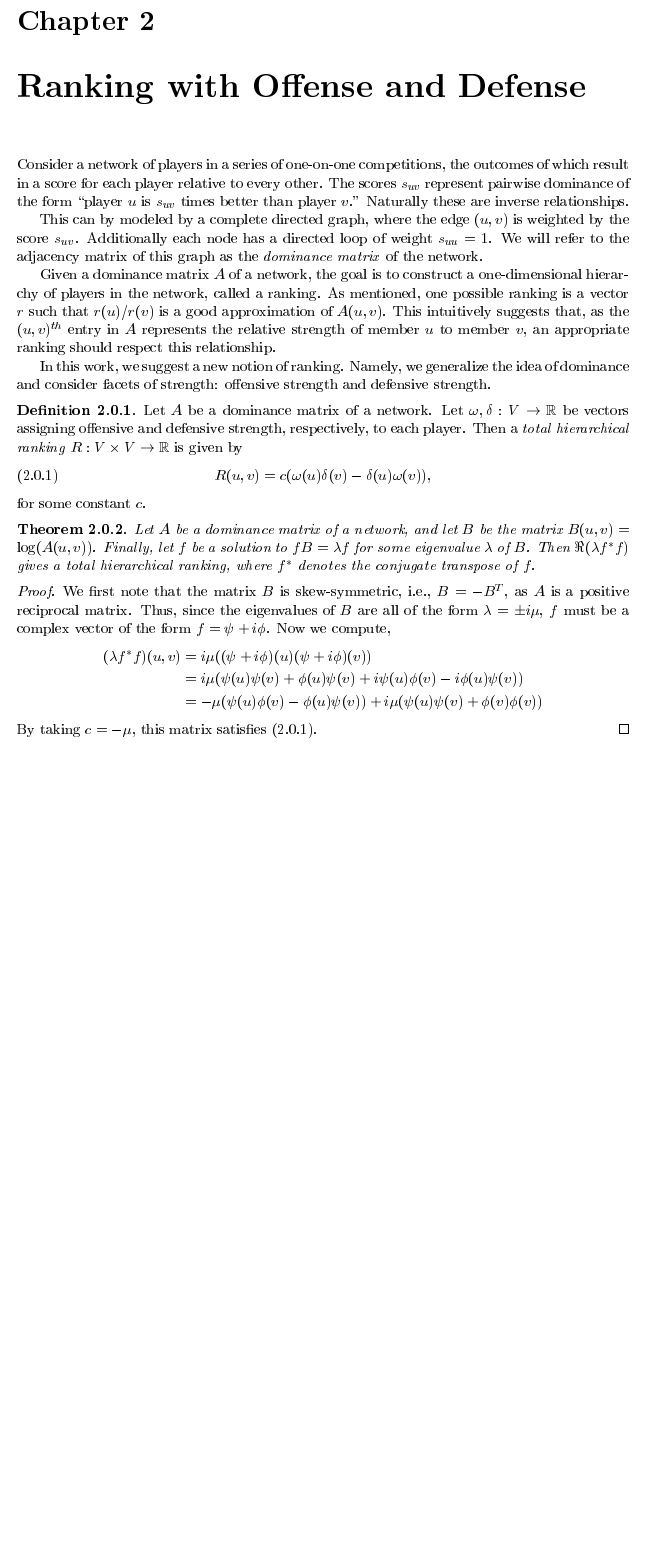
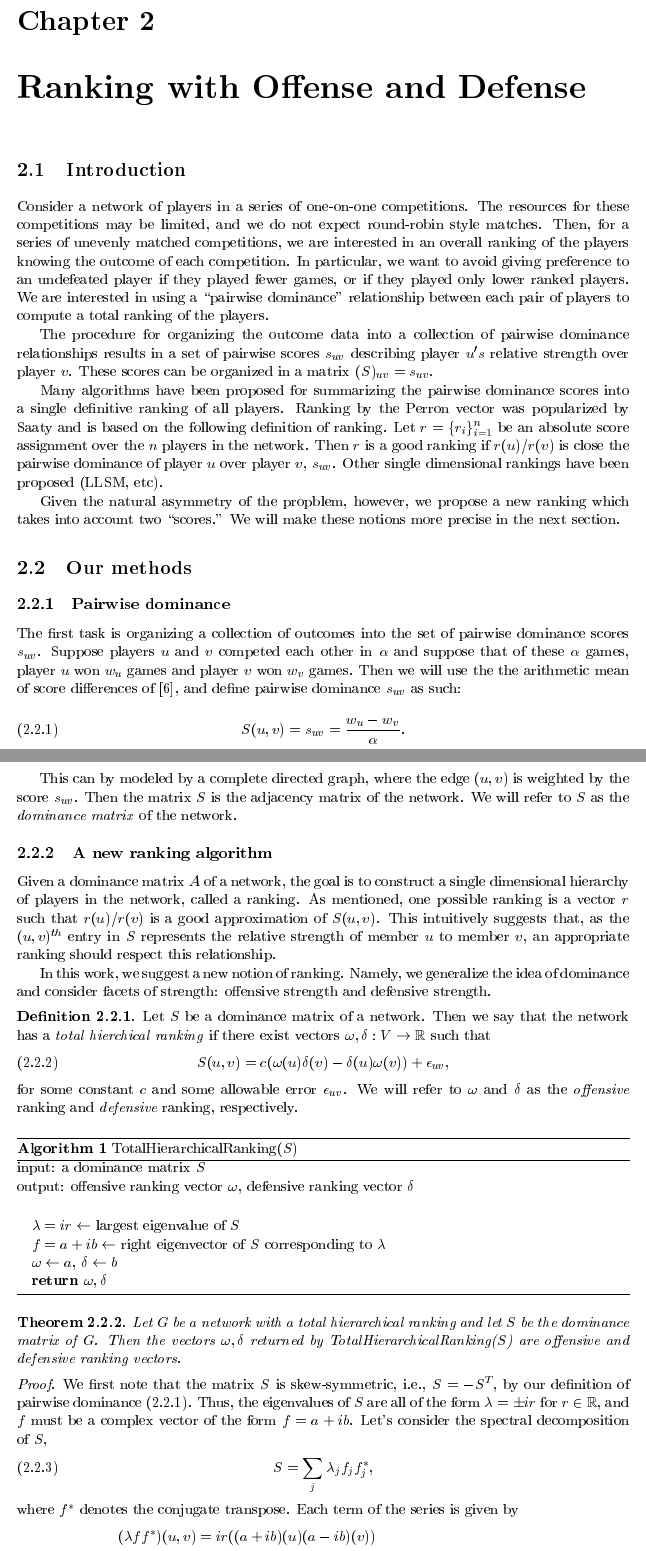
Before and after one commit to osimpson/perron, a LaTeX document (Notes.tex): part of page 8 of 11 before the commit and two parts of pages 8 and 9 of 12 after it, the two joined at a grey line, cut so that both start at the same text, the shorter picture padded with empty space. The pictures show the PDF file Notes.pdf that the author committed with the source.

Commit message:
add algorithm and begin to restructure

```diff
--- a/Notes.tex
+++ b/Notes.tex
@@ -176,22 +179,58 @@ The list of relative pros and cons of Perron eigenvalue method versus the LLSM r
 
 \chapter{Ranking with Offense and Defense}
 
-Consider a network of players in a series of one-on-one competitions, the
-outcomes of which result in a score for each player relative to every other.
-The scores $s_{uv}$ represent pairwise dominance of the form ``player $u$ is
-$s_{uv}$ times better than player $v$.''  Naturally these are inverse
-relationships.
+\section{Introduction}
+Consider a network of players in a series of one-on-one competitions.
+The resources for these competitions may be limited, and we do not expect
+round-robin style matches.  Then, for a series of unevenly matched competitions,
+we are interested in an overall ranking of the players knowing the outcome of
+each competition.  In particular, we want to avoid giving preference to an
+undefeated player if they played fewer games, or if they played only lower
+ranked players.  We are interested in using a ``pairwise dominance''
+relationship between each pair of players to compute a total ranking of the
+players.
+
+The procedure for organizing the outcome data into a collection of pairwise
+dominance relationships results in a set of pairwise scores $s_{uv}$ describing
+player $u's$ relative strength over player $v$.  These scores can be organized
+in a matrix $(S)_{uv} = s_{uv}$.
+
+Many algorithms have been proposed for summarizing the pairwise dominance scores
+into a single definitive ranking of all players.  Ranking by the Perron vector
+was popularized by Saaty and is based on the following definition of ranking.
+Let $r = \{r_i\}_{i=1}^n$ be an absolute score assignment over the $n$ players
+in the network.  Then $r$ is a good ranking if $r(u)/r(v)$ is close the pairwise
+dominance of player $u$ over player $v$, $s_{uv}$.  Other single dimensional
+rankings have been proposed (LLSM, etc).
+
+Given the natural asymmetry of the propblem, however, we propose a new ranking
+which takes into account two ``scores.'' We will make these notions more precise
+in the next section.
+
+\section{Our methods}\label{sec:methods}
+
+\subsection{Pairwise dominance}
+The first task is organizing a collection of outcomes into the set of pairwise
+dominance scores $s_{uv}$.  Suppose players $u$ and $v$ competed each other in
+$\alpha$ and suppose that of these $\alpha$ games, player $u$ won $w_u$ games
+and player $v$ won $w_v$ games.  Then we will use the the arithmetic mean of
+score differences of~\cite{jiang:statistical:mp10}, and define pairwise
+dominance $s_{uv}$ as such:
+\begin{equation}\label{eq:suv}
+S(u,v) = s_{uv} = \frac{w_u - w_v}{\alpha}.
+\end{equation}
 
 This can by modeled by a complete directed graph, where the edge $(u,v)$ is
-weighted by the score $s_{uv}$.  Additionally each node has a directed loop of
-weight $s_{uu} = 1$.  We will refer to the adjacency matrix of this graph as
-the \emph{dominance matrix} of the network.
+weighted by the score $s_{uv}$.  Then the matrix $S$ is the adjacency matrix of
+the network.  We will refer to $S$ as the \emph{dominance matrix} of the
+network.
 
-Given a dominance matrix $A$ of a network, the goal is to construct a
-one-dimensional hierarchy of players in the network, called a ranking.  As
+\subsection{A new ranking algorithm}
+Given a dominance matrix $A$ of a network, the goal is to construct a single
+dimensional hierarchy of players in the network, called a ranking.  As
 mentioned, one possible ranking is a vector $r$ such that $r(u)/r(v)$ is a good
-approximation of $A(u,v)$.  This intuitively suggests that, as the $(u,v)^{th}$
-entry in $A$ represents the relative strength of member $u$ to member $v$, an
+approximation of $S(u,v)$.  This intuitively suggests that, as the $(u,v)^{th}$
+entry in $S$ represents the relative strength of member $u$ to member $v$, an
 appropriate ranking should respect this relationship.
 
 In this work, we suggest a new notion of ranking.  Namely, we generalize the
@@ -199,31 +238,56 @@ idea of dominance and consider facets of strength: offensive strength and
 defensive strength.
 
 \begin{defn}
-Let $A$ be a dominance matrix of a network.  Let $\omega, \delta: V\rightarrow
-\R$ be vectors assigning offensive and defensive strength, respectively, to each
-player.  Then a \emph{total hierarchical ranking} $R: V\times V \rightarrow \R$
-is given by
+Let $S$ be a dominance matrix of a network.  Then we say that the network has a
+\emph{total hierchical ranking} if there exist vectors $\omega, \delta: V
+\rightarrow \R$ such that
 \begin{equation}\label{eq:offdef}
-R(u,v) = c(\omega(u)\delta(v) - \delta(u)\omega(v)),
+S(u,v) = c(\omega(u)\delta(v) - \delta(u)\omega(v)) + \epsilon_{uv},
 \end{equation}
-for some constant $c$.
+for some constant $c$ and some allowable error $\epsilon_{uv}$.  We will refer
+to $\omega$ and $\delta$ as the \emph{offensive} ranking and $\emph{defensive}$
+ranking, respectively.
 \end{defn}
 
+\begin{algorithm}[H]
+\floatname{algorithm}{Algorithm}
+\caption{TotalHierarchicalRanking($S$)}
+\label{alg:thr}
+input: a dominance matrix $S$\\
+output: offensive ranking vector $\omega$, defensive ranking vector $\delta$\\
+\begin{algorithmic}
+  \State $\lambda=ir \gets$ largest eigenvalue of $S$
+  \State $f=a+ib \gets$ right eigenvector of $S$ corresponding to $\lambda$
+  \State $\omega \gets a$, $\delta \gets b$\\
+  \Return $\omega, \delta$
+\end{algorithmic}
+\end{algorithm}
+
 \begin{thm}\label{thm:thr}
-Let $A$ be a dominance matrix of a network, and let $B$ be the matrix $B(u,v) =
-\log(A(u,v))$.  Finally, let $f$ be a solution to $fB = \lambda f$ for some
-eigenvalue $\lambda$ of $B$.  Then $\Re(\lambda f^*f)$ gives a total
-hierarchical ranking, where $f^*$ denotes the conjugate transpose of $f$.
+Let $G$ be a network with a total hierarchical ranking and let $S$ be the
+dominance matrix of $G$.  Then the vectors $\omega, \delta$ returned by
+TotalHierarchicalRanking($S$) are offensive and defensive ranking vectors.
 \end{thm}
 
 \begin{proof}
-We first note that the matrix $B$ is skew-symmetric, i.e., $B = -B^T$, as $A$ is
-a positive reciprocal matrix.  Thus, since the eigenvalues of $B$ are all of the
-form $\lambda = \pm i\mu$, $f$ must be a complex vector of the form $f = \psi +
-i\phi$.  Now we compute,
+We first note that the matrix $S$ is skew-symmetric, i.e., $S = -S^T$, by our
+definition of pairwise dominance (\ref{eq:suv}).  Thus, the eigenvalues of $S$
+are all of the form $\lambda = \pm ir$ for $r\in\R$, and $f$ must be a complex
+vector of the form $f = a + ib$.  Let's consider the spectral decomposition of
+$S$,
+\begin{equation}\label{eq:specdecomp}
+S = \sum_j \lambda_j f_jf_j^*,
+\end{equation}
+where $f^*$ denotes the conjugate transpose.  Each term of the series is given
+by
 \begin{align*}
-(\lambda f^* f)(u,v) &= i\mu((\psi+i\phi)(u)(\psi+i\phi)(v))\\
-&= i\mu(\psi(u)\psi(v) + \phi(u)\psi(v) + i\psi(u)\phi(v) -i\phi(u)\psi(v))\\
-&= -\mu(\psi(u)\phi(v) - \phi(u)\psi(v)) + i\mu(\psi(u)\psi(v) + \phi(v)\phi(v))
+(\lambda f f^*)(u,v) &= ir((a+ib)(u)(a-ib)(v))\\
+&= ir(a(u)a(v) + b(u)b(v) - ia(u)b(v) + ib(u)a(v))\\
+&= r(a(u)b(v) - b(u)a(v)) + ir(a(u)a(v) + b(v)b(v)).
 \end{align*}
-By taking $c = -\mu$, this matrix satisfies (\ref{eq:offdef}).
+
+With this, (\ref{eq:specdecomp}) can be rewritten:
+\begin{equation*}
+S(u,v) = \sum_j r_j(a_j(u)b_j(v) - b_j(u)a_j(v)) + ir_j(a_j(u)a_j(v) +
+b_j(v)b_j(v)).
+\end{equation*}
```
Also changed, not shown: Notes.pdf, Notes.tex (28 more changed lines).
